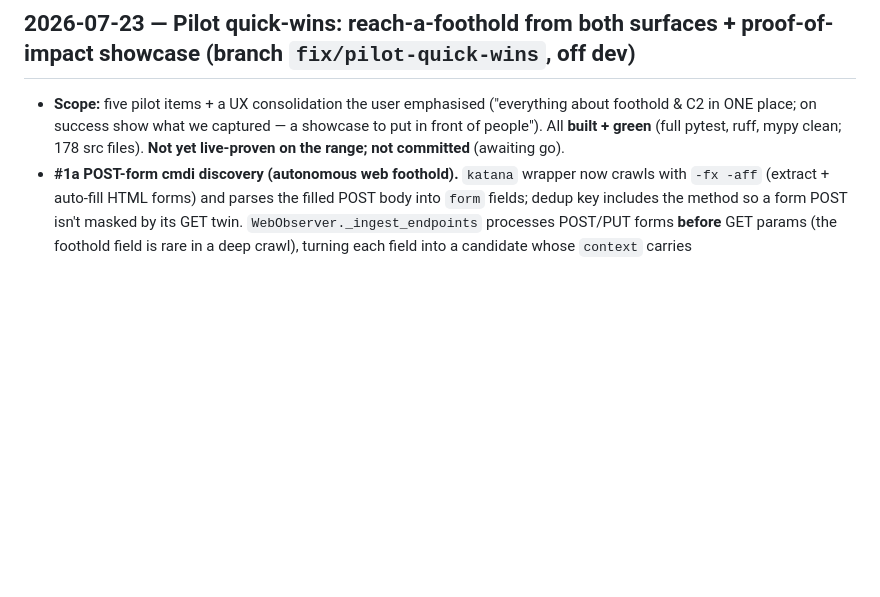
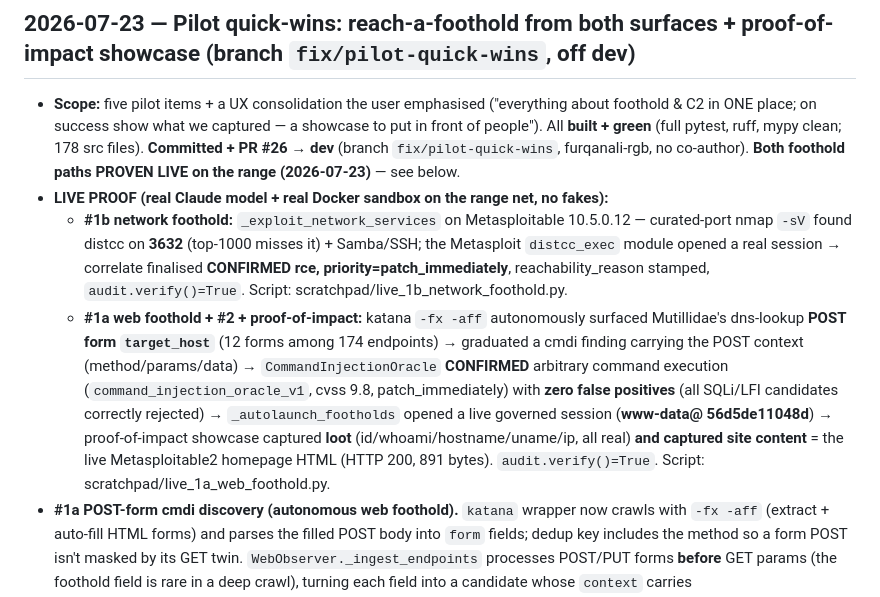
Before and after one commit to tjoctopi/8pi--V1-Platform, a Markdown page: memory.md, the part around the change. Rendered like a GitHub page; blank space fills up the shorter version.

Commit message:
docs(pilot): record live-range proof of both foothold paths
Both new foothold paths proven end-to-end on the range (real Claude + real
Docker sandbox, no fakes):
- #1b: curated-port nmap found distcc on 3632 → Metasploit distcc_exec opened a
  session → CONFIRMED rce (patch_immediately) on Metasploitable 10.5.0.12.
- #1a/#2/proof-of-impact: katana -fx -aff autonomously surfaced Mutillidae's
  dns-lookup POST form target_host → cmdi CONFIRMED (cvss 9.8, zero FP) →
  auto-launched a live www-data session → captured loot + the live site
  homepage HTML. audit.verify()=True on both.

```diff
--- a/memory.md
+++ b/memory.md
@@ -8,7 +8,21 @@ _Last updated: 2026-07-23_
 ## 2026-07-23 — Pilot quick-wins: reach-a-foothold from both surfaces + proof-of-impact showcase (branch `fix/pilot-quick-wins`, off dev)
 - **Scope:** five pilot items + a UX consolidation the user emphasised ("everything about foothold & C2 in
   ONE place; on success show what we captured — a showcase to put in front of people"). All **built + green**
-  (full pytest, ruff, mypy clean; 178 src files). **Not yet live-proven on the range; not committed** (awaiting go).
+  (full pytest, ruff, mypy clean; 178 src files). **Committed + PR #26 → dev** (branch `fix/pilot-quick-wins`,
+  furqanali-rgb, no co-author). **Both foothold paths PROVEN LIVE on the range (2026-07-23)** — see below.
+- **LIVE PROOF (real Claude model + real Docker sandbox on the range net, no fakes):**
+  - **#1b network foothold:** `_exploit_network_services` on Metasploitable 10.5.0.12 — curated-port nmap `-sV`
+    found distcc on **3632** (top-1000 misses it) + Samba/SSH; the Metasploit `distcc_exec` module opened a real
+    session → correlate finalised **CONFIRMED rce, priority=patch_immediately**, reachability_reason stamped,
+    `audit.verify()=True`. Script: scratchpad/live_1b_network_foothold.py.
+  - **#1a web foothold + #2 + proof-of-impact:** katana `-fx -aff` autonomously surfaced Mutillidae's dns-lookup
+    **POST form `target_host`** (12 forms among 174 endpoints) → graduated a cmdi finding carrying the POST
+    context (method/params/data) → `CommandInjectionOracle` **CONFIRMED** arbitrary command execution
+    (`command_injection_oracle_v1`, cvss 9.8, patch_immediately) with **zero false positives** (all SQLi/LFI
+    candidates correctly rejected) → `_autolaunch_footholds` opened a live governed session (**www-data@
+    56d5de11048d**) → proof-of-impact showcase captured **loot** (id/whoami/hostname/uname/ip, all real) **and
+    captured site content** = the live Metasploitable2 homepage HTML (HTTP 200, 891 bytes). `audit.verify()=True`.
+    Script: scratchpad/live_1a_web_foothold.py.
 - **#1a POST-form cmdi discovery (autonomous web foothold).** `katana` wrapper now crawls with `-fx -aff`
   (extract + auto-fill HTML forms) and parses the filled POST body into `form` fields; dedup key includes the
   method so a form POST isn't masked by its GET twin. `WebObserver._ingest_endpoints` processes POST/PUT forms
```
